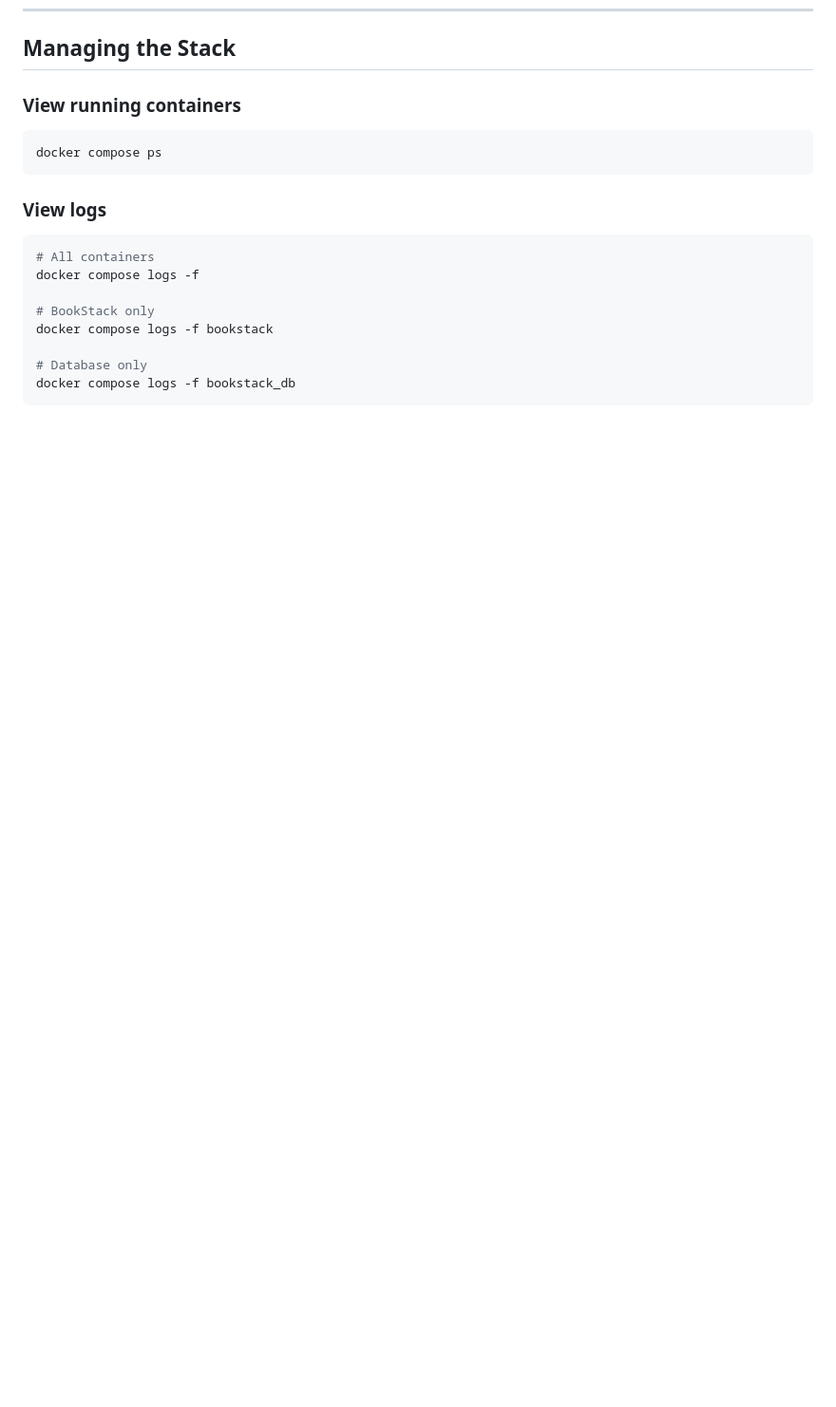
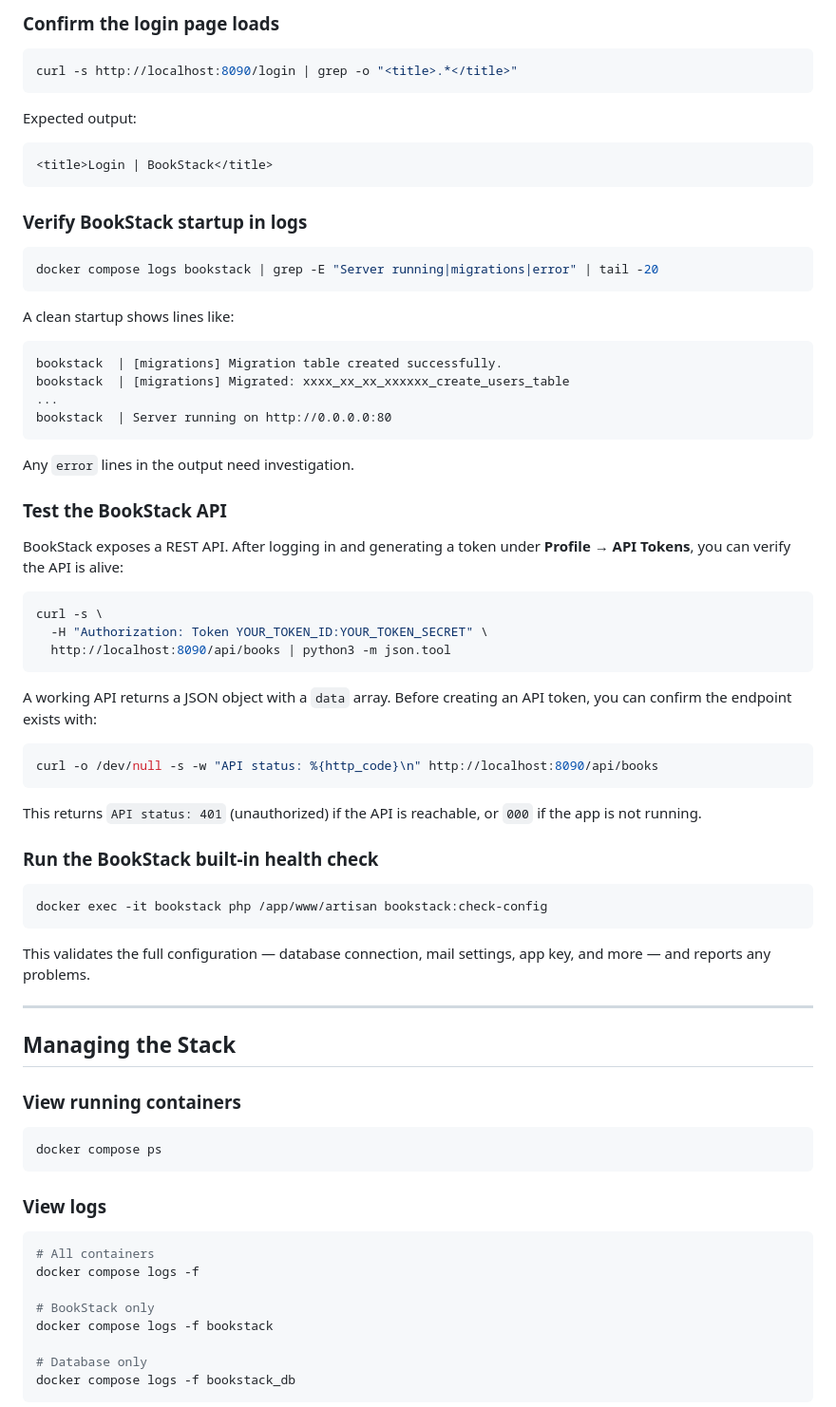
Before and after one commit to rayhindman-ski/ski-bookstack, a Markdown page: README.md, the part around one of its changes. Shown at 95% size. Rendered like a GitHub page; blank space fills up the shorter version.

````diff
--- a/README.md
+++ b/README.md
@@ -90,3 +181,60 @@ Default credentials:
+### Confirm the login page loads
+
+```bash
+curl -s http://localhost:8090/login | grep -o "<title>.*</title>"
+```
+
+Expected output:
+
+```
+<title>Login | BookStack</title>
+```
+
+### Verify BookStack startup in logs
+
+```bash
+docker compose logs bookstack | grep -E "Server running|migrations|error" | tail -20
+```
+
+A clean startup shows lines like:
+
+```
+bookstack  | [migrations] Migration table created successfully.
+bookstack  | [migrations] Migrated: xxxx_xx_xx_xxxxxx_create_users_table
+...
+bookstack  | Server running on http://0.0.0.0:80
+```
+
+Any `error` lines in the output need investigation.
+
+### Test the BookStack API
+
+BookStack exposes a REST API. After logging in and generating a token under **Profile → API Tokens**, you can verify the API is alive:
+
+```bash
+curl -s \
+  -H "Authorization: Token YOUR_TOKEN_ID:YOUR_TOKEN_SECRET" \
+  http://localhost:8090/api/books | python3 -m json.tool
+```
+
+A working API returns a JSON object with a `data` array. Before creating an API token, you can confirm the endpoint exists with:
+
+```bash
+curl -o /dev/null -s -w "API status: %{http_code}\n" http://localhost:8090/api/books
+```
+
+This returns `API status: 401` (unauthorized) if the API is reachable, or `000` if the app is not running.
+
+### Run the BookStack built-in health check
+
+```bash
+docker exec -it bookstack php /app/www/artisan bookstack:check-config
+```
+
+This validates the full configuration — database connection, mail settings, app key, and more — and reports any problems.
+
+---
+
 ## Managing the Stack
 
 ### View running containers
````
Also changed, not shown: other parts of README.md (+91 -0 lines).
